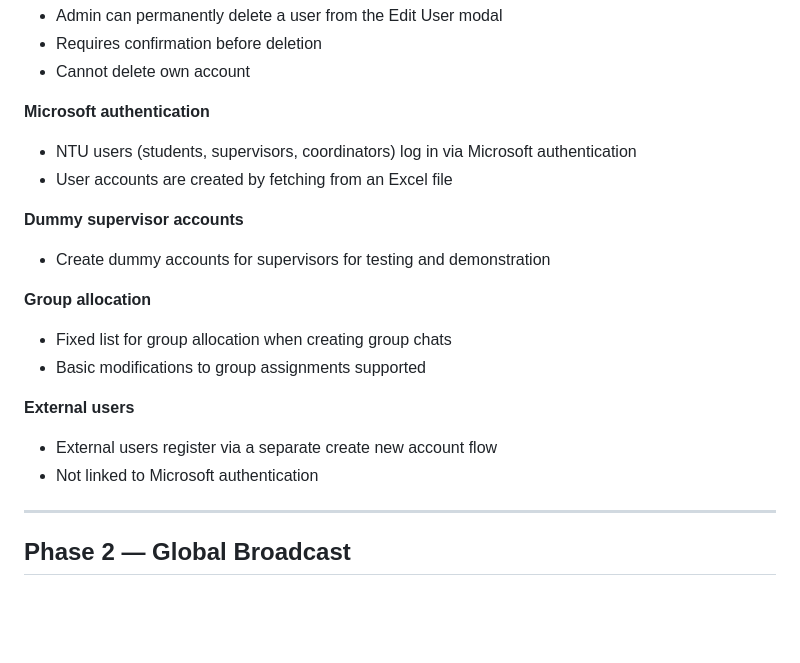
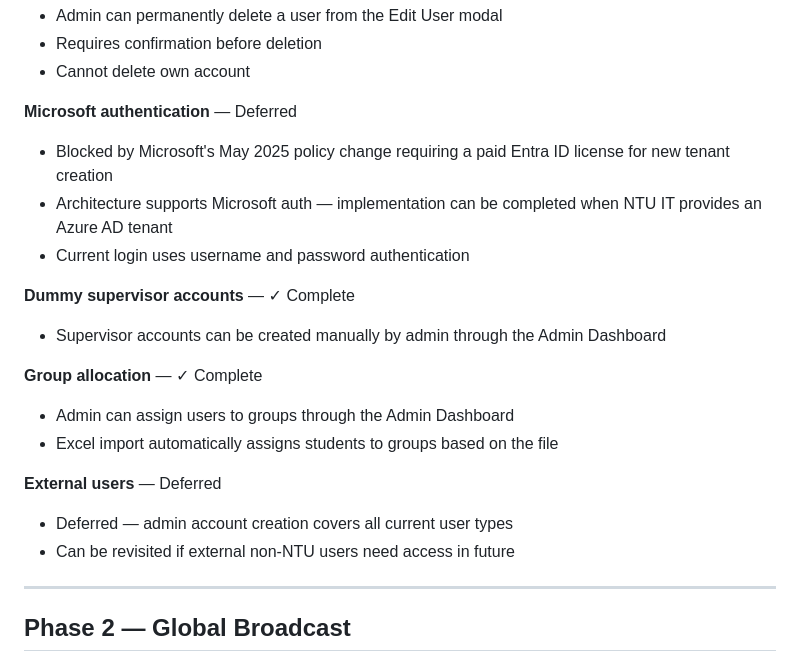
Before and after one commit to zk0008/zk-FYP-v3, a Markdown page: PLAN_V3.md, the part around the change. Rendered like a GitHub page; blank space fills up the shorter version.

```diff
--- a/PLAN_V3.md
+++ b/PLAN_V3.md
@@ -26,20 +26,21 @@ components for the final submission.
 - Requires confirmation before deletion
 - Cannot delete own account
 
-**Microsoft authentication**
-- NTU users (students, supervisors, coordinators) log in via Microsoft authentication
-- User accounts are created by fetching from an Excel file
+**Microsoft authentication** — Deferred
+- Blocked by Microsoft's May 2025 policy change requiring a paid Entra ID license for new tenant creation
+- Architecture supports Microsoft auth — implementation can be completed when NTU IT provides an Azure AD tenant
+- Current login uses username and password authentication
 
-**Dummy supervisor accounts**
-- Create dummy accounts for supervisors for testing and demonstration
+**Dummy supervisor accounts** — ✓ Complete
+- Supervisor accounts can be created manually by admin through the Admin Dashboard
 
-**Group allocation**
-- Fixed list for group allocation when creating group chats
-- Basic modifications to group assignments supported
+**Group allocation** — ✓ Complete
+- Admin can assign users to groups through the Admin Dashboard
+- Excel import automatically assigns students to groups based on the file
 
-**External users**
-- External users register via a separate create new account flow
-- Not linked to Microsoft authentication
+**External users** — Deferred
+- Deferred — admin account creation covers all current user types
+- Can be revisited if external non-NTU users need access in future
 
 ---
 
```
